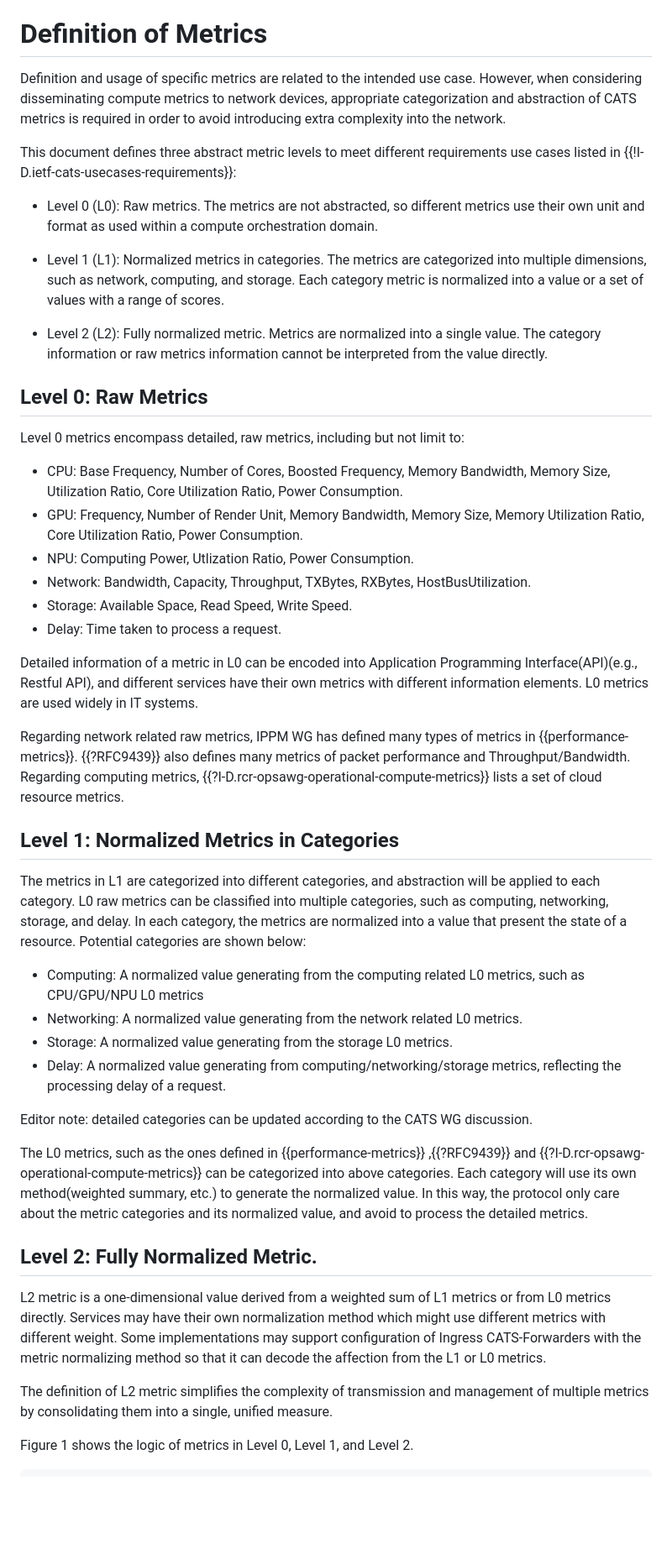
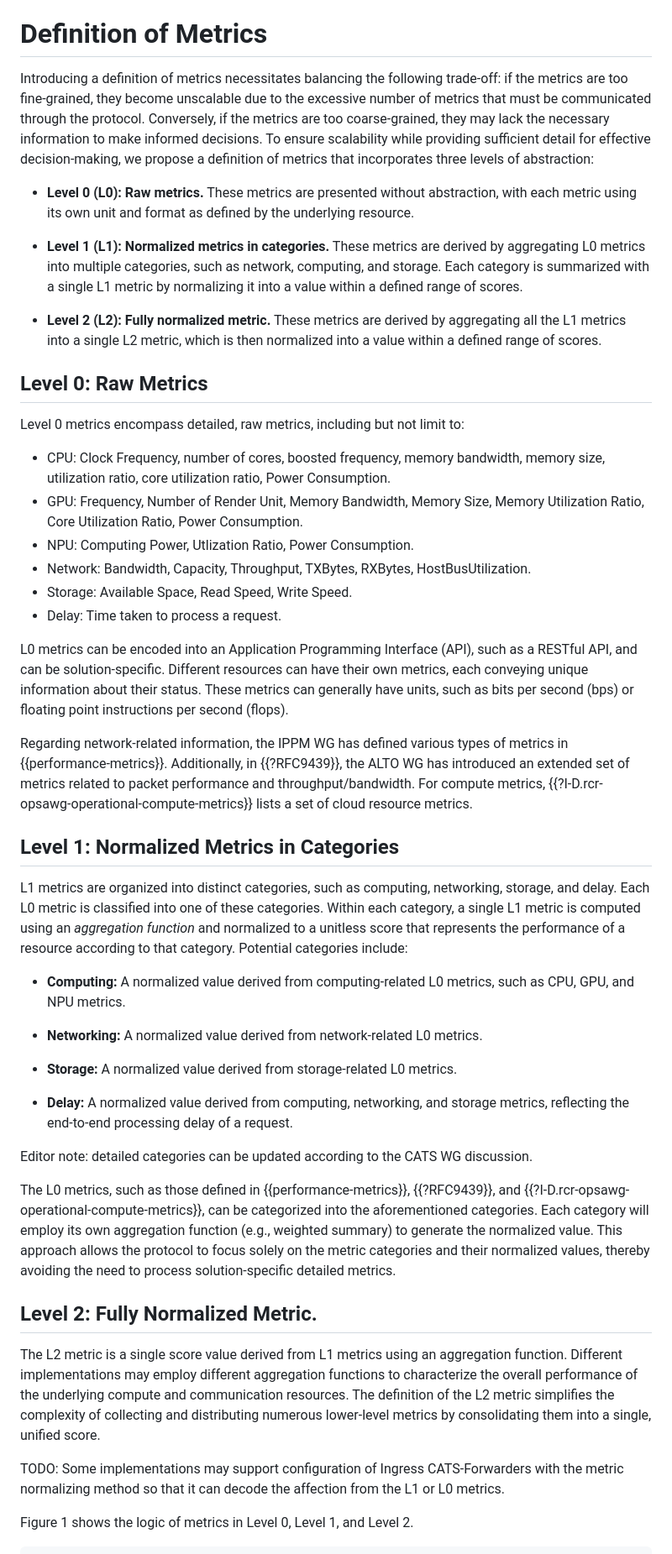
Before and after one commit to VMatrix1900/draft-cats-metric-definition, a Markdown page: draft-ysl-cats-metric-definition.md, the part around one of its changes. Shown at 84% size. Drawn GitHub-style; blank space fills up the shorter version.

```diff
--- a/draft-ysl-cats-metric-definition.md
+++ b/draft-ysl-cats-metric-definition.md
@@ -94,50 +90,50 @@ This document uses the following terms defined in {{!I-D.ietf-cats-framework}}:
 
 # Definition of Metrics
 
-Definition and usage of specific metrics are related to the intended use case. However, when considering disseminating compute metrics to network devices, appropriate categorization and abstraction of CATS metrics is required in order to avoid introducing extra complexity into the network.
+Introducing a definition of metrics necessitates balancing the following trade-off: if the metrics are too fine-grained, they become unscalable due to the excessive number of metrics that must be communicated through the protocol. Conversely, if the metrics are too coarse-grained, they may lack the necessary information to make informed decisions. To ensure scalability while providing sufficient detail for effective decision-making, we propose a definition of metrics that incorporates three levels of abstraction:
 
-This document defines three abstract metric levels to meet different requirements use cases listed in {{!I-D.ietf-cats-usecases-requirements}}:
+- **Level 0 (L0): Raw metrics.** These metrics are presented without abstraction, with each metric using its own unit and format as defined by the underlying resource.
 
-- Level 0 (L0): Raw metrics. The metrics are not abstracted, so different metrics use their own unit and format as used within a compute orchestration domain.
+- **Level 1 (L1): Normalized metrics in categories.** These metrics are derived by aggregating L0 metrics into multiple categories, such as network, computing, and storage. Each category is summarized with a single L1 metric by normalizing it into a value within a defined range of scores.
 
-- Level 1 (L1): Normalized metrics in categories. The metrics are categorized into multiple dimensions, such as network, computing, and storage. Each category metric is normalized into a value or a set of values with a range of scores.
-
-- Level 2 (L2): Fully normalized metric. Metrics are normalized into a single value. The category information or raw metrics information cannot be interpreted from the value directly.
+- **Level 2 (L2): Fully normalized metric.** These metrics are derived by aggregating all the L1 metrics into a single L2 metric, which is then normalized into a value within a defined range of scores.
 
 ## Level 0: Raw Metrics
 
 Level 0 metrics encompass detailed, raw metrics, including but not limit to:
 
-- CPU: Base Frequency, Number of Cores,  Boosted Frequency, Memory Bandwidth, Memory Size, Utilization Ratio, Core Utilization Ratio, Power Consumption.
+- CPU: Clock Frequency, number of cores, boosted frequency, memory bandwidth, memory size, utilization ratio, core utilization ratio, Power Consumption.
 - GPU: Frequency, Number of Render Unit, Memory Bandwidth, Memory Size, Memory Utilization Ratio, Core Utilization Ratio, Power Consumption.
 - NPU: Computing Power, Utlization Ratio, Power Consumption.
 - Network: Bandwidth, Capacity, Throughput, TXBytes, RXBytes, HostBusUtilization.
 - Storage: Available Space, Read Speed, Write Speed.
 - Delay: Time taken to process a request.
 
-Detailed information of a metric in L0 can be encoded into Application Programming Interface(API)(e.g., Restful API), and different services have their own metrics with different information elements. L0 metrics are used widely in IT systems.
+L0 metrics can be encoded into an Application Programming Interface (API), such as a RESTful API, and can be solution-specific. Different resources can have their own metrics, each conveying unique information about their status. These metrics can generally have units, such as bits per second (bps) or floating point instructions per second (flops).
 
-Regarding network related raw metrics, IPPM WG has defined many types of metrics in {{performance-metrics}}. {{?RFC9439}} also defines many metrics of packet performance and Throughput/Bandwidth. Regarding computing metrics, {{?I-D.rcr-opsawg-operational-compute-metrics}} lists a set of cloud resource metrics.
+Regarding network-related information, the IPPM WG has defined various types of metrics in {{performance-metrics}}. Additionally, in {{?RFC9439}}, the ALTO WG has introduced an extended set of metrics related to packet performance and throughput/bandwidth. For compute metrics, {{?I-D.rcr-opsawg-operational-compute-metrics}} lists a set of cloud resource metrics.
 
 ## Level 1: Normalized Metrics in Categories
 
-The metrics in L1 are categorized into different categories, and abstraction will be applied to each category. L0 raw metrics can be classified into multiple categories, such as computing, networking, storage, and delay. In each category, the metrics are normalized into a value that present the state of a resource. Potential categories are shown below:
+L1 metrics are organized into distinct categories, such as computing, networking, storage, and delay. Each L0 metric is classified into one of these categories. Within each category, a single L1 metric is computed using an *aggregation function* and normalized to a unitless score that represents the performance of a resource according to that category. Potential categories include:
 
-- Computing: A normalized value generating from the computing related L0 metrics, such as CPU/GPU/NPU L0 metrics
-- Networking: A normalized value generating from the network related L0 metrics.
-- Storage: A normalized value generating from the storage L0 metrics.
-- Delay: A normalized value generating from computing/networking/storage metrics, reflecting the processing delay of a request.
+- **Computing:** A normalized value derived from computing-related L0 metrics, such as CPU, GPU, and NPU metrics.
+
+- **Networking:** A normalized value derived from network-related L0 metrics.
+
+- **Storage:** A normalized value derived from storage-related L0 metrics.
+
+- **Delay:** A normalized value derived from computing, networking, and storage metrics, reflecting the end-to-end processing delay of a request.
 
 Editor note: detailed categories can be updated according to the CATS WG discussion.
 
-The L0 metrics, such as the ones defined in {{performance-metrics}} ,{{?RFC9439}} and {{?I-D.rcr-opsawg-operational-compute-metrics}} can be categorized into above categories. Each category will use its own method(weighted summary, etc.) to generate the normalized value. In this way, the protocol only care about the metric categories and its normalized value, and avoid to process the detailed metrics.
-
+The L0 metrics, such as those defined in {{performance-metrics}}, {{?RFC9439}}, and {{?I-D.rcr-opsawg-operational-compute-metrics}}, can be categorized into the aforementioned categories. Each category will employ its own aggregation function (e.g., weighted summary) to generate the normalized value. This approach allows the protocol to focus solely on the metric categories and their normalized values, thereby avoiding the need to process solution-specific detailed metrics.
 
 ## Level 2: Fully Normalized Metric.
 
-L2 metric is a one-dimensional value derived from a weighted sum of L1 metrics or from L0 metrics directly. Services may have their own normalization method which might use different metrics with different weight. Some implementations may support configuration of Ingress CATS-Forwarders with the metric normalizing method so that it can decode the affection from the L1 or L0 metrics.
+The L2 metric is a single score value derived from L1 metrics using an aggregation function. Different implementations may employ different aggregation functions to characterize the overall performance of the underlying compute and communication resources. The definition of the L2 metric simplifies the complexity of collecting and distributing numerous lower-level metrics by consolidating them into a single, unified score.
 
-The definition of L2 metric simplifies the complexity of transmission and management of multiple metrics by consolidating them into a single, unified measure.
+TODO: Some implementations may support configuration of Ingress CATS-Forwarders with the metric normalizing method so that it can decode the affection from the L1 or L0 metrics.
 
 Figure 1 shows the logic of metrics in Level 0, Level 1, and Level 2.
 
```
Also changed, not shown: other parts of draft-ysl-cats-metric-definition.md (+22 -24 lines).
